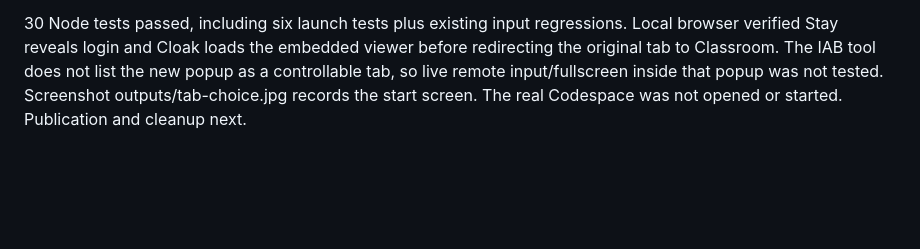
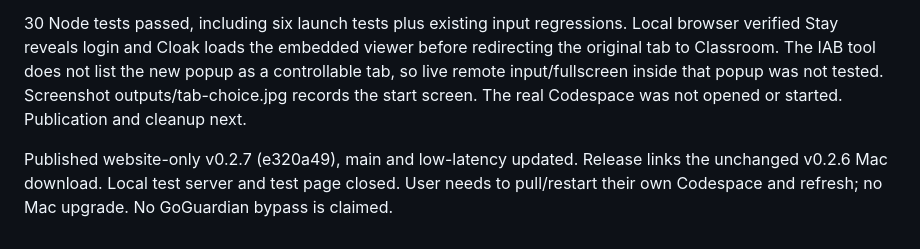
Before and after one commit to Skylander112512/codespace-desktop, a Markdown page: LOW-LATENCY-CHECKPOINT.md, the part around the change. Drawn GitHub-style; blank space fills up the shorter version.

Commit message:
Record website-only tab-choice release

```diff
--- a/LOW-LATENCY-CHECKPOINT.md
+++ b/LOW-LATENCY-CHECKPOINT.md
@@ -95,3 +95,5 @@ Published v0.2.6 (bd27eb0) with verified ZIP/checksum assets and installed a sep
 User requested an initial Stay in this tab / Cloak choice like Interstellar and asked whether it hides from GoGuardian. Explicitly explained it does not reliably hide activity from monitoring; implementation and UI present it as tab appearance only. Researched Interstellar's official settings.js; independently implemented a synchronous user-click popup, same-origin viewer iframe in about:blank, Google Classroom title with local generic classroom icon, and original-tab redirect to classroom.google.com only after the viewer loads. Viewer codes/query/fragment are not copied. Pop-up block/failure/cancel preserve the current page; wrapper skips the launch screen. CSP now permits only same-origin framing and frame sources, not arbitrary third-party embedding. No Mac changes or new Mac package needed.
 
 30 Node tests passed, including six launch tests plus existing input regressions. Local browser verified Stay reveals login and Cloak loads the embedded viewer before redirecting the original tab to Classroom. The IAB tool does not list the new popup as a controllable tab, so live remote input/fullscreen inside that popup was not tested. Screenshot outputs/tab-choice.jpg records the start screen. The real Codespace was not opened or started. Publication and cleanup next.
+
+Published website-only v0.2.7 (e320a49), main and low-latency updated. Release links the unchanged v0.2.6 Mac download. Local test server and test page closed. User needs to pull/restart their own Codespace and refresh; no Mac upgrade. No GoGuardian bypass is claimed.
```
